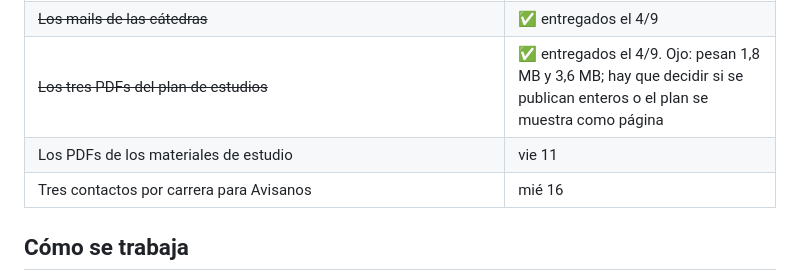
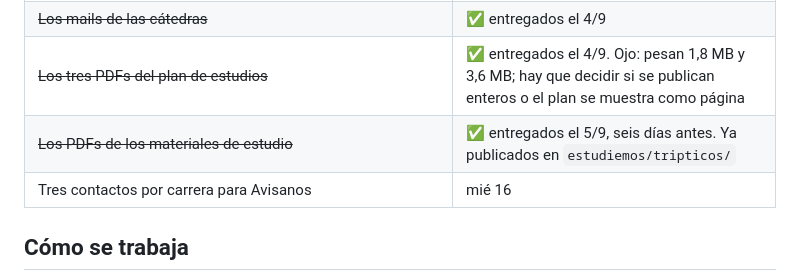
Before and after one commit to mmaximo571-cmd/bolivar-con-vos, a Markdown page: BITACORA.md, the part around the change. GitHub-like rendering.

Commit message:
Los PDFs de materiales ya llegaron: la bitacora lo decia pendiente
Co-Authored-By: Claude Opus 5 <noreply@anthropic.com>

```diff
--- a/BITACORA.md
+++ b/BITACORA.md
@@ -324,7 +324,7 @@ pendiente y sin fecha asignada.
 | **Confirmar un mail que no puede existir:** el de «Promoción y prevención en audiología» vino con tildes (`promoción…`) y la parte local de una dirección de Gmail no las acepta. Hasta que se confirme, esa cátedra no muestra contacto | cuanto antes |
 | ~~Los mails de las cátedras~~ | ✅ entregados el 4/9 |
 | ~~Los tres PDFs del plan de estudios~~ | ✅ entregados el 4/9. Ojo: pesan 1,8 MB y 3,6 MB; hay que decidir si se publican enteros o el plan se muestra como página |
-| Los PDFs de los materiales de estudio | vie 11 |
+| ~~Los PDFs de los materiales de estudio~~ | ✅ entregados el 5/9, seis días antes. Ya publicados en `estudiemos/tripticos/` |
 | Tres contactos por carrera para Avisanos | mié 16 |
 
 ## Cómo se trabaja
```
